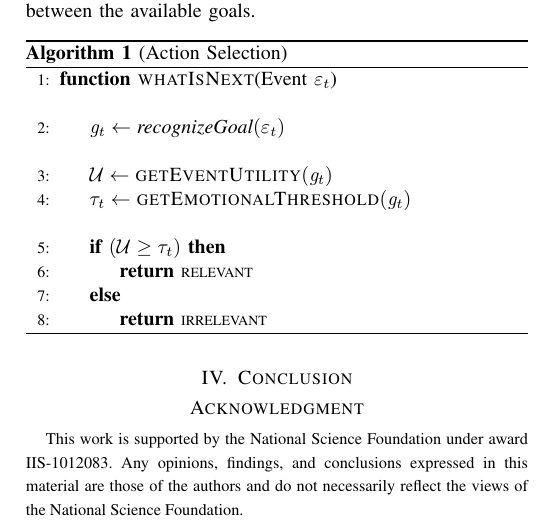
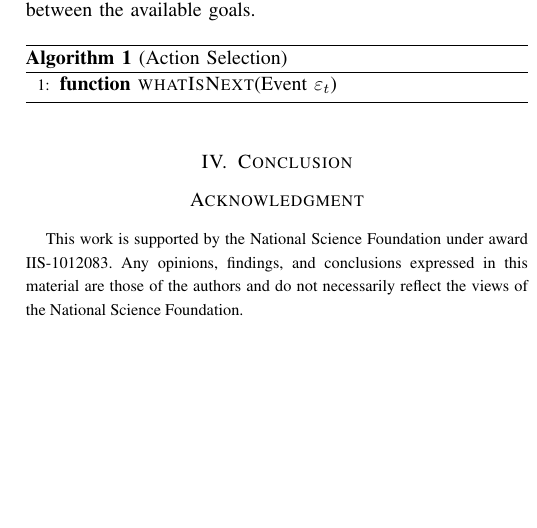
Before and after one commit to mshayganfar/HRI-LBR2016, a LaTeX paper (MahniShayganfar-HRI2016.tex): part of one column of page 2 of 2, cut so that both start at the same text, the shorter picture padded with empty space. Compiled offline with pdfLaTeX; a missing font is replaced by an installed copy or a similar font; a LaTeX package or settings file that is missing is left out.

Commit message:
Added minor changes.

```diff
--- a/MahniShayganfar-HRI2016.tex
+++ b/MahniShayganfar-HRI2016.tex
@@ -508,17 +509,17 @@ choose between the available goals.
 	\label{alg:action-selection}
 	\begin{algorithmic}[1]
 		\Function{whatIsNext}{Event $\varepsilon_t$}
-			\Statex
-			\State $\mathit{g}_{t} \gets \textit{recognizeGoal}{(\varepsilon_t)}$
-			\Statex
-			\State $\mathcal{U} \gets \Call{getEventUtility}{\mathit{g}_{t}}$
-			\State $\tau_{t} \gets \Call{getEmotionalThreshold}{\mathit{g}_{t}}$
-			\Statex
-			\If {$( \mathcal{U} \geq \tau_{t} )$}
-				\State \Return {{\fontsize{7}{8}\selectfont RELEVANT}}
-			\Else
-				\State \Return {{\fontsize{7}{8}\selectfont IRRELEVANT}}
-			\EndIf
+% 			\Statex
+% 			\State $\mathit{g}_{t} \gets \textit{recognizeGoal}{(\varepsilon_t)}$
+% 			\Statex
+% 			\State $\mathcal{U} \gets \Call{getEventUtility}{\mathit{g}_{t}}$
+% 			\State $\tau_{t} \gets \Call{getEmotionalThreshold}{\mathit{g}_{t}}$
+% 			\Statex
+% 			\If {$( \mathcal{U} \geq \tau_{t} )$}
+% 				\State \Return {{\fontsize{7}{8}\selectfont RELEVANT}}
+% 			\Else
+% 				\State \Return {{\fontsize{7}{8}\selectfont IRRELEVANT}}
+% 			\EndIf
 		\EndFunction
 	\end{algorithmic}
 \end{algorithm}
```
Also changed, not shown: MahniShayganfar-HRI2016.pdf, MahniShayganfar-HRI2016.tex (7 more changed lines), 2 other files.
